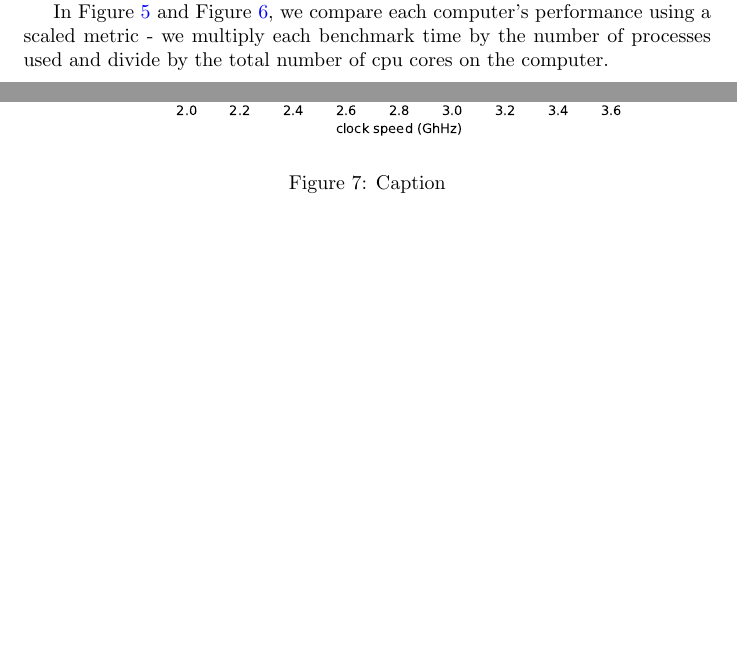
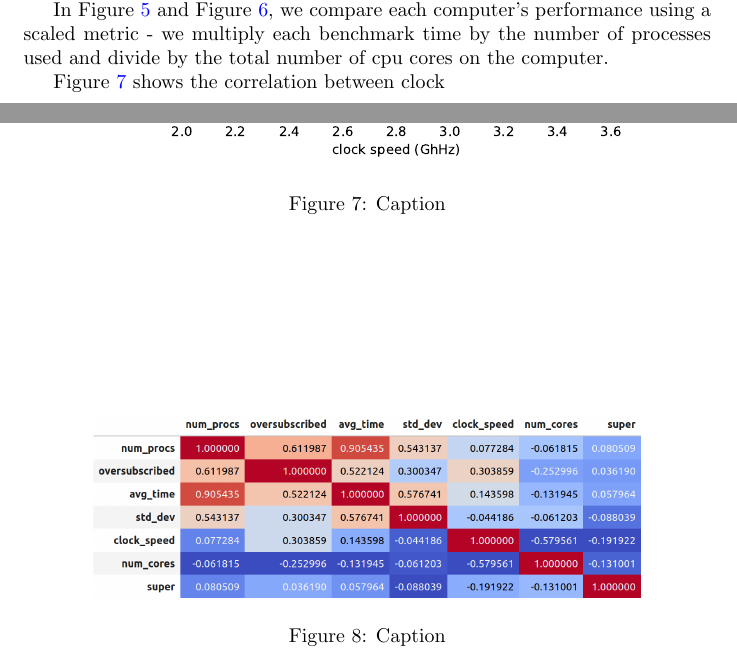
Before and after one commit to JStewart28/CS542-Project, a LaTeX document (report/final_report/main.tex): two parts of pages 2 and 7 of 7, joined at a grey line, cut so that both start at the same text, the shorter picture padded with empty space. Compiled offline with pdfLaTeX.

Commit message:
Updates from Overleaf

```diff
--- a/report/final_report/main.tex
+++ b/report/final_report/main.tex
@@ -57,3 +57,4 @@ For Figure \ref{fig:all_to_all_normalized} and Figure \ref{fig:count_primes_norm
 
 In Figure \ref{fig:all_to_all_scaled} and Figure \ref{fig:count_primes_scaled}, we compare each computer's performance using a scaled metric - we multiply each benchmark time by the number of processes used and divide by the total number of cpu cores on the computer.
 
+Figure \ref{fig:correlation} shows the correlation between clock
@@ -101,9 +103,16 @@ In Figure \ref{fig:all_to_all_scaled} and Figure \ref{fig:count_primes_scaled},
 
 \begin{figure}[h]
     \centering
-    \includegraphics[width=0.8\textwidth]{figures/draft/correlation.pdf}
+    \includegraphics[width=0.8\textwidth]{figures/final/correlation.pdf}
     \caption{Caption}
     \label{fig:correlation}
+\end{figure}
+
+\begin{figure}[h]
+    \centering
+    \includegraphics[width=0.8\textwidth]{figures/final/xcorr.png}
+    \caption{Caption}
+    \label{fig:xcorrelation}
 \end{figure}
 
 
```
Also changed, not shown: report/final_report/main.tex (13 more changed lines).
